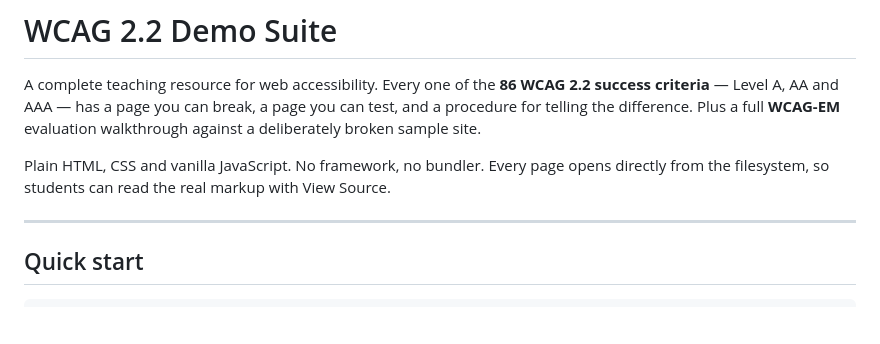
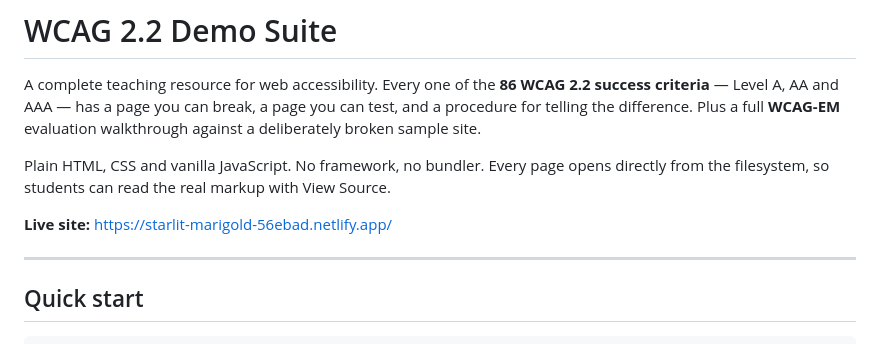
Before and after one commit to nkmithu/accessibility-demos, a Markdown page: README.md, the part around the change. Rendered like a GitHub page; blank space fills up the shorter version.

Commit message:
Add live Netlify site link to README
Co-Authored-By: Claude Sonnet 5 <noreply@anthropic.com>

```diff
--- a/README.md
+++ b/README.md
@@ -7,6 +7,8 @@ against a deliberately broken sample site.
 
 Plain HTML, CSS and vanilla JavaScript. No framework, no bundler. Every page opens
 directly from the filesystem, so students can read the real markup with View Source.
+
+**Live site:** [https://starlit-marigold-56ebad.netlify.app/](https://starlit-marigold-56ebad.netlify.app/)
 
 ---
 
```
